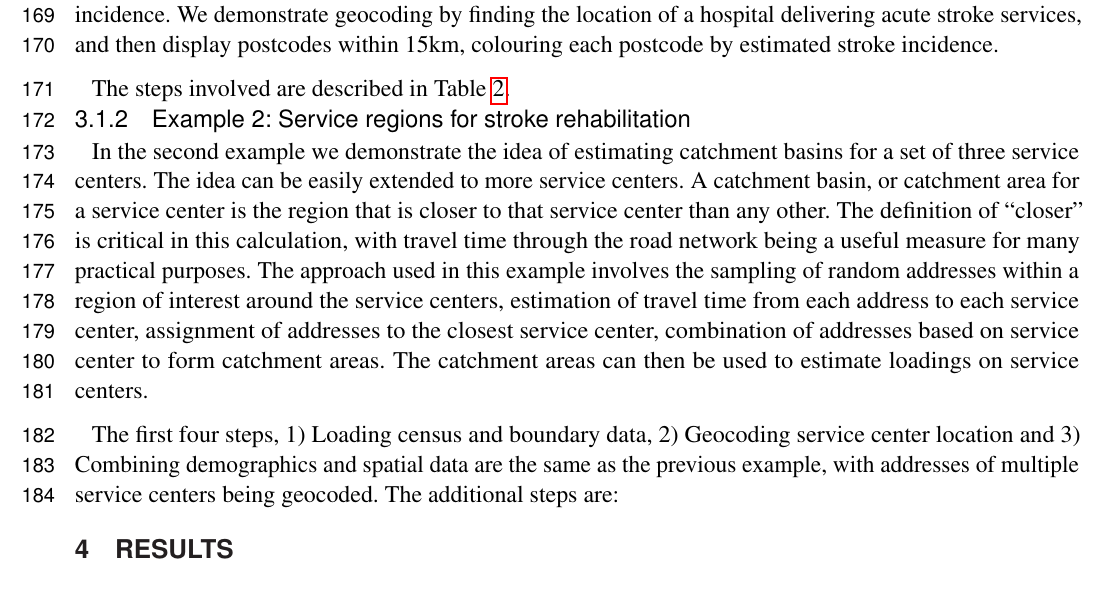
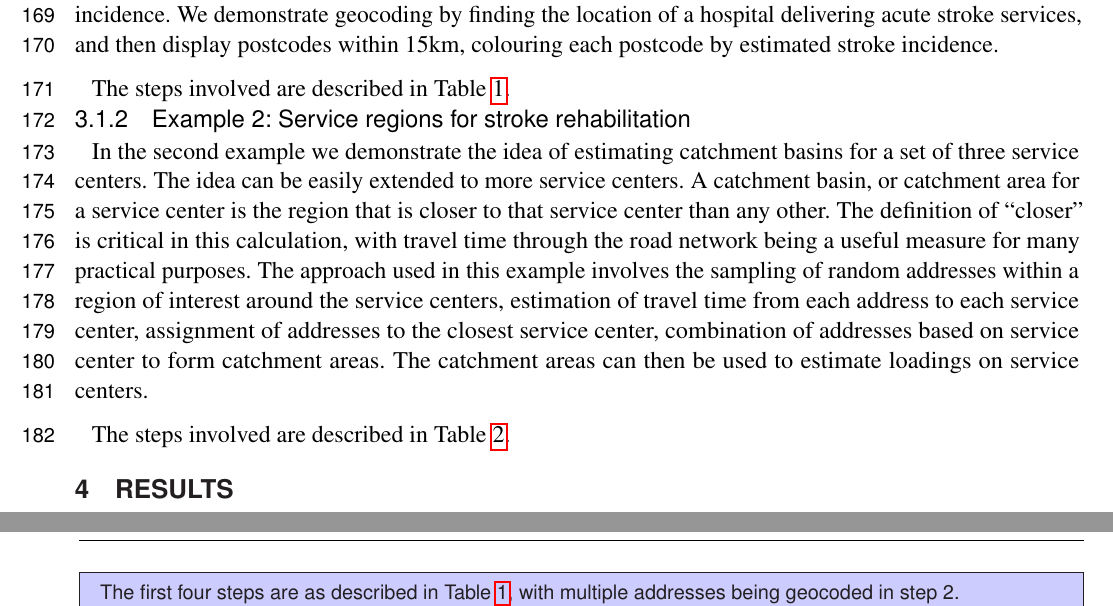
Before and after one commit to richardbeare/GeospatialStroke, a LaTeX document (article/geospatial-stroke.tex): part of page 5 of 12 before the commit and two parts of pages 5 and 8 of 12 after it, the two joined at a grey line, cut so that both start at the same text. Compiled offline with pdfLaTeX.

Commit message:
example boxes for tables

```diff
--- a/article/geospatial-stroke.tex
+++ b/article/geospatial-stroke.tex
@@ -4,6 +4,7 @@
 \usepackage{url,hyperref,lineno,microtype,subcaption}
 \usepackage[onehalfspacing]{setspace}
 \usepackage{verbatimbox}
+\usepackage{mdframed}
 \linenumbers
 
 \def\keyFont{\fontsize{8}{11}\helveticabold }
@@ -386,10 +387,7 @@ center, combination of addresses based on service center to form
 catchment areas. The catchment areas can then be used to estimate
 loadings on service centers.
 
-The first four steps, 1) Loading census and boundary data, 2) Geocoding
-service center location and 3) Combining demographics and spatial data
-are the same as the previous example, with addresses of multiple service
-centers being geocoded. The additional steps are:
+The steps involved are described in Table \ref{tab:exampleB}.
 
 \section{Results}
 Complete versions of the examples are illustrated online at {\em our
@@ -537,6 +537,9 @@ Setting up API Keys for examples
 \begin{center}
   \sffamily
   \tiny
+\begin{mdframed}[backgroundcolor=blue!20]
+The first four steps are as described in Table \ref{tab:exampleA},
+with multiple addresses being geocoded in step 2.
 \begin{enumerate}
   \def\labelenumi{\arabic{enumi}.}
   \setcounter{enumi}{3}
```
Also changed, not shown: article/geospatial-stroke.tex (5 more changed lines).
